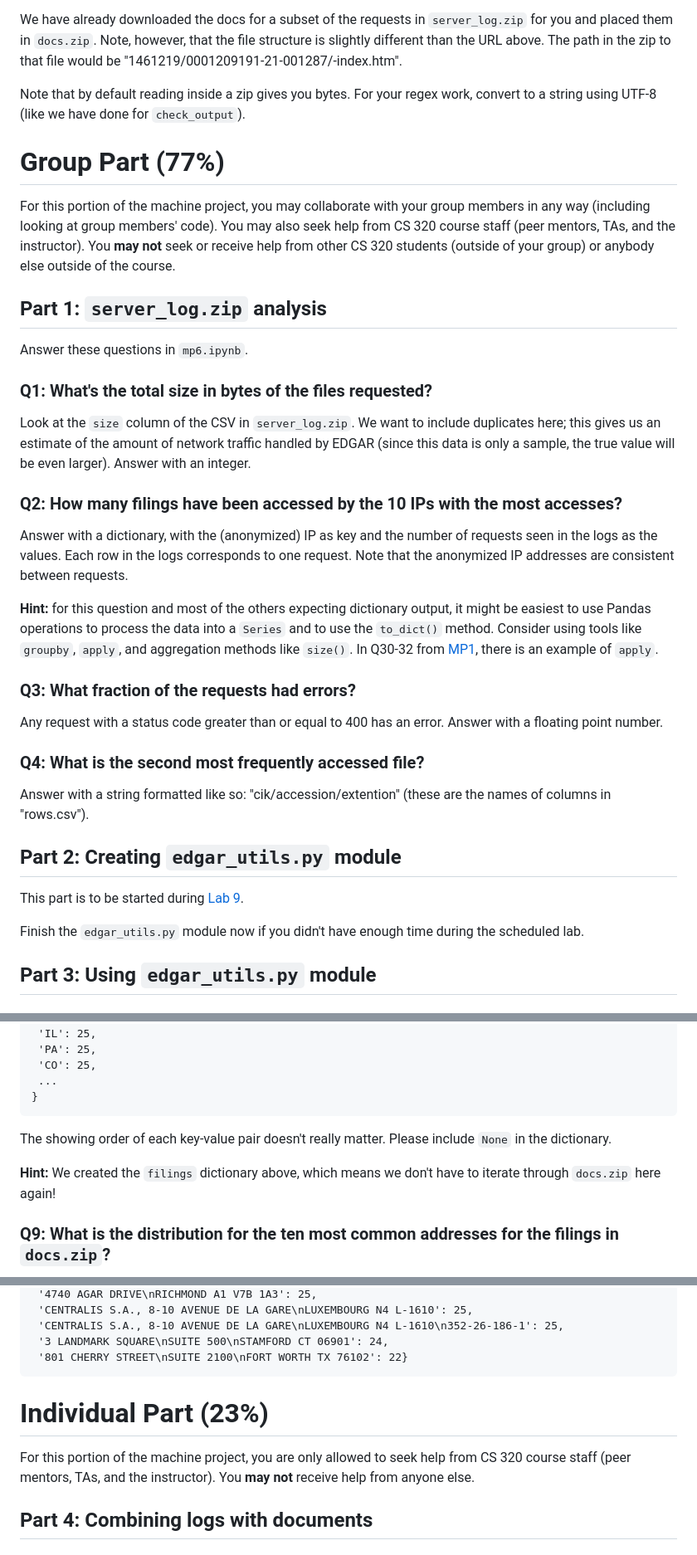
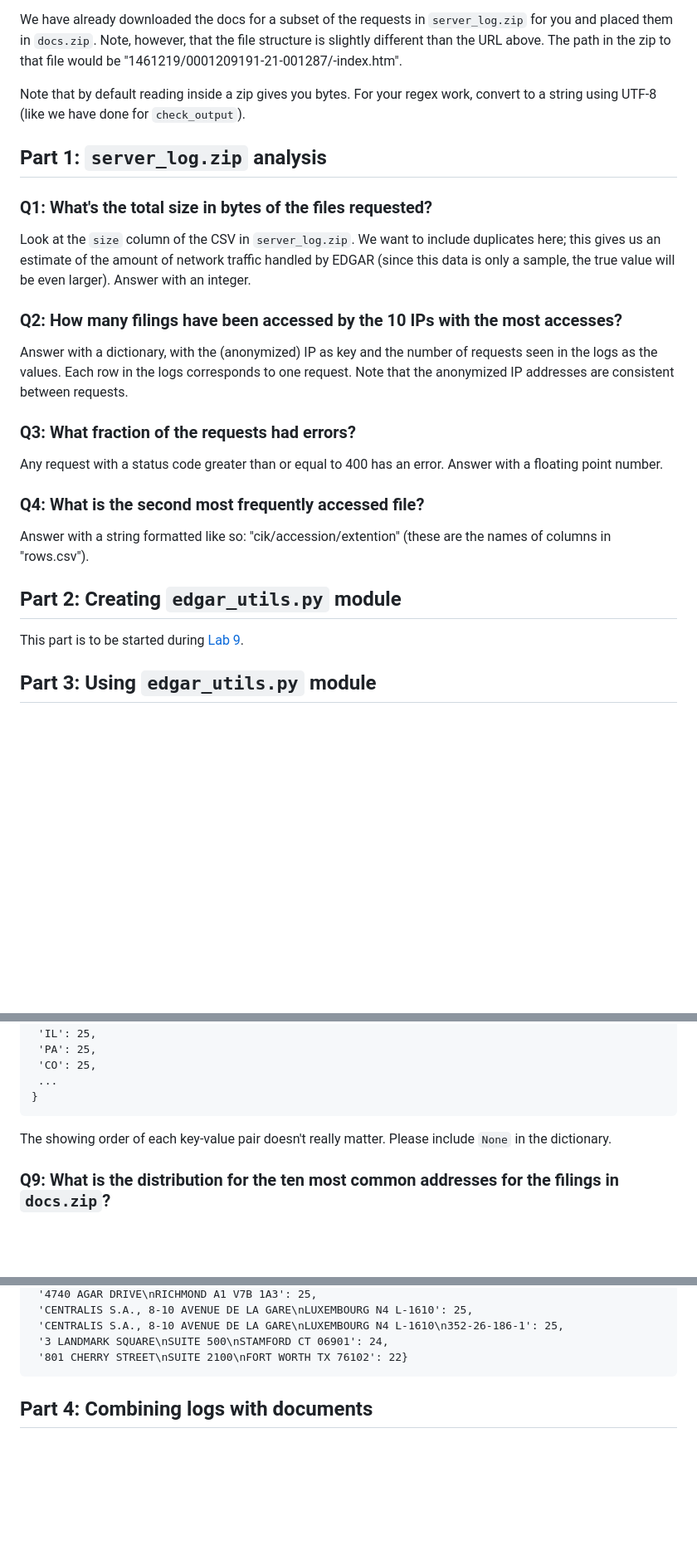
Before and after one commit to annaw38/previousProjects, a Markdown page: CS 320: Data Science Programming II/mp6/README.md, 3 parts joined by grey strips. Shown at 83% size. Drawn GitHub-style; blank space fills up the shorter version.

````diff
--- a/CS 320: Data Science Programming II/mp6/README.md
+++ b/CS 320: Data Science Programming II/mp6/README.md
@@ -111,13 +73,7 @@ We have already downloaded the docs for a subset of the requests in
 
 Note that by default reading inside a zip gives you bytes.  For your regex work, convert to a string using UTF-8 (like we have done for `check_output`).
 
-# Group Part (77%)
-
-For this portion of the machine project, you may collaborate with your group members in any way (including looking at group members' code). You may also seek help from CS 320 course staff (peer mentors, TAs, and the instructor). You **may not** seek or receive help from other CS 320 students (outside of your group) or anybody else outside of the course.
-
 ## Part 1: `server_log.zip` analysis
-
-Answer these questions in `mp6.ipynb`.
 
 ### Q1: What's the total size in bytes of the files requested?
 
@@ -130,8 +86,6 @@ the true value will be even larger). Answer with an integer.
 
 Answer with a dictionary, with the (anonymized) IP as key and the number of requests seen in the logs as the values. Each row in the logs corresponds to one request. Note that the anonymized IP addresses are consistent between requests.
 
-**Hint:** for this question and most of the others expecting dictionary output, it might be easiest to use Pandas operations to process the data into a `Series` and to use the `to_dict()` method. Consider using tools like `groupby`, `apply`, and aggregation methods like `size()`. In Q30-32 from [MP1](../mp1/README.md), there is an example of `apply`.
-
 ### Q3: What fraction of the requests had errors?
 
 Any request with a status code greater than or equal to 400 has an error. Answer with a floating point number.
@@ -143,9 +97,6 @@ Answer with a string formatted like so: "cik/accession/extention" (these are the
 ## Part 2: Creating `edgar_utils.py` module
 
 This part is to be started during [Lab 9](../labs/Lab9/README.md).
-
-Finish the `edgar_utils.py` module now if you didn't have enough time
-during the scheduled lab.
 
 ## Part 3: Using `edgar_utils.py` module
 
@@ -222,9 +172,6 @@ Answer with a dict, like the following:
 The showing order of each key-value pair doesn't really matter. Please include `None` in the
 dictionary.
 
-**Hint:** We created the `filings` dictionary above, which means we don't have to
-iterate through `docs.zip` here again!
-
 ### Q9: What is the distribution for the ten most common addresses for the filings in `docs.zip`?
 
 Answer in the same format as the previous question.
@@ -242,10 +189,6 @@ Expected output:
  '3 LANDMARK SQUARE\nSUITE 500\nSTAMFORD CT 06901': 24,
  '801 CHERRY STREET\nSUITE 2100\nFORT WORTH TX 76102': 22}
 ```
-
-# Individual Part (23%)
-
-For this portion of the machine project, you are only allowed to seek help from CS 320 course staff (peer mentors, TAs, and the instructor). You **may not** receive help from anyone else.
 
 ## Part 4: Combining logs with documents
 
````
Also changed, not shown: other parts of CS 320: Data Science Programming II/mp6/README.md (+0 -39 lines).
